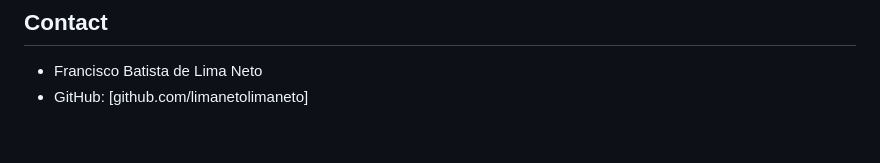
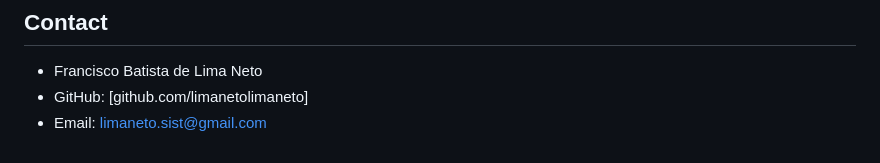
Before and after one commit to limanetolimaneto/AuthDemoApp, a Markdown page: README.md, the part around the change. Rendered like a GitHub page.

```diff
--- a/README.md
+++ b/README.md
@@ -144,3 +144,4 @@ This project is licensed under the MIT License - see the LICENSE
 
 - Francisco Batista de Lima Neto
 - GitHub: [github.com/limanetolimaneto]
+- Email: limaneto.sist@gmail.com
```
